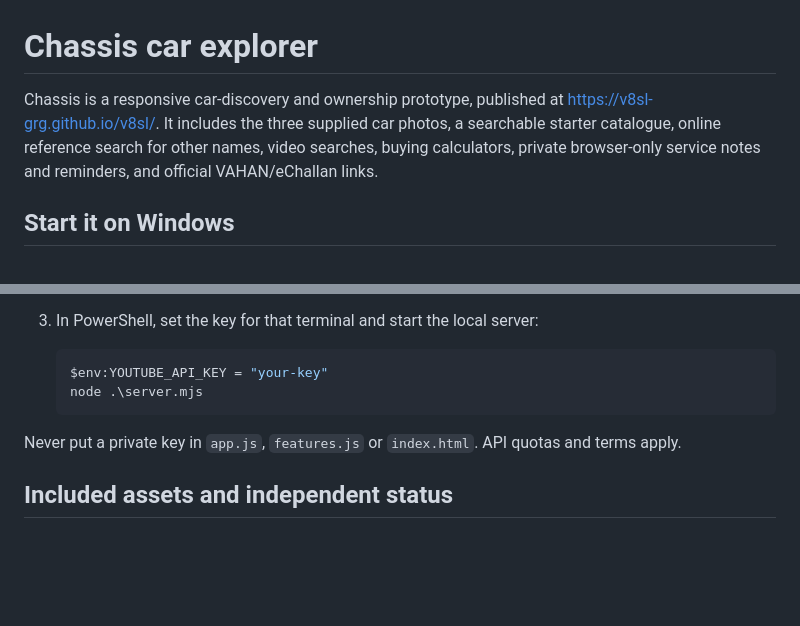
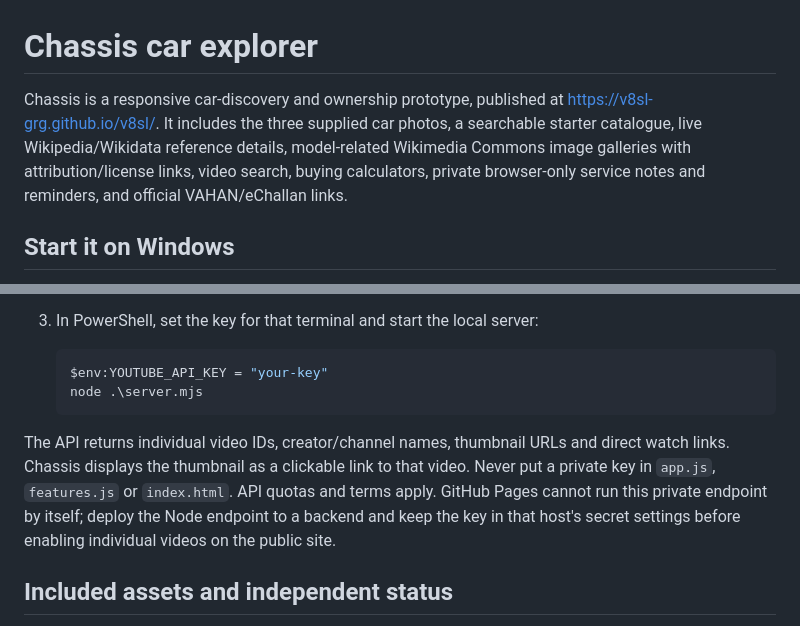
Before and after one commit to autonexuss/v8sl, a Markdown page: README.md, 2 parts joined by grey strips. Drawn GitHub-style; blank space fills up the shorter version.

````diff
--- a/README.md
+++ b/README.md
@@ -1,6 +1,6 @@
 # Chassis car explorer
 
-Chassis is a responsive car-discovery and ownership prototype, published at https://v8sl-grg.github.io/v8sl/. It includes the three supplied car photos, a searchable starter catalogue, online reference search for other names, video searches, buying calculators, private browser-only service notes and reminders, and official VAHAN/eChallan links.
+Chassis is a responsive car-discovery and ownership prototype, published at https://v8sl-grg.github.io/v8sl/. It includes the three supplied car photos, a searchable starter catalogue, live Wikipedia/Wikidata reference details, model-related Wikimedia Commons image galleries with attribution/license links, video search, buying calculators, private browser-only service notes and reminders, and official VAHAN/eChallan links.
 
 ## Start it on Windows
 
@@ -55,7 +57,7 @@ GitHub's setup steps are documented in its [Pages publishing-source guide](https
    node .\server.mjs
    ```
 
-Never put a private key in `app.js`, `features.js` or `index.html`. API quotas and terms apply.
+The API returns individual video IDs, creator/channel names, thumbnail URLs and direct watch links. Chassis displays the thumbnail as a clickable link to that video. Never put a private key in `app.js`, `features.js` or `index.html`. API quotas and terms apply. GitHub Pages cannot run this private endpoint by itself; deploy the Node endpoint to a backend and keep the key in that host's secret settings before enabling individual videos on the public site.
 
 ## Included assets and independent status
 
````
Also changed, not shown: other parts of README.md (+10 -8 lines).
